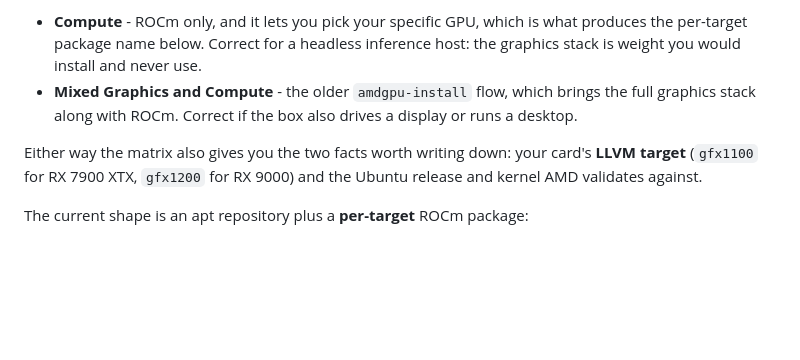
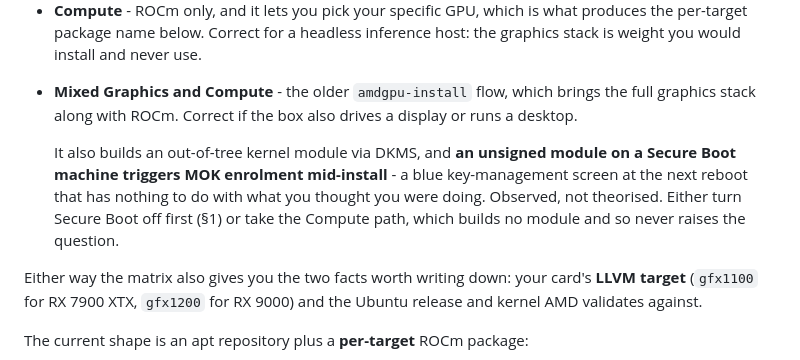
Before and after one commit to RootSwitch/RSConclave, a Markdown page: docs/inference-host.md, the part around the change. GitHub-like rendering; blank space fills up the shorter version.

Commit message:
docs: name the Secure Boot trap in the Mixed Graphics path
Section 1 already said to turn Secure Boot off, but never connected it to
a consequence, so it read as generic hygiene worth skipping.

The Mixed Graphics and Compute path builds an out-of-tree module through
DKMS, and on a Secure Boot machine that means MOK enrolment: a blue
key-management screen at the next reboot, arriving in the middle of what
you thought was a driver install. Hit for real on a 7900 XTX.

Written where the choice is made rather than three sections earlier, and
noted as one more reason the Compute path suits a headless box - it builds
no module, so the question never comes up.

```diff
--- a/docs/inference-host.md
+++ b/docs/inference-host.md
@@ -111,6 +111,13 @@ different install paths:
 - **Mixed Graphics and Compute** - the older `amdgpu-install` flow, which
   brings the full graphics stack along with ROCm. Correct if the box also
   drives a display or runs a desktop.
+
+  It also builds an out-of-tree kernel module via DKMS, and **an unsigned
+  module on a Secure Boot machine triggers MOK enrolment mid-install** - a
+  blue key-management screen at the next reboot that has nothing to do with
+  what you thought you were doing. Observed, not theorised. Either turn
+  Secure Boot off first (§1) or take the Compute path, which builds no module
+  and so never raises the question.
 
 Either way the matrix also gives you the two facts worth writing down: your
 card's **LLVM target** (`gfx1100` for RX 7900 XTX, `gfx1200` for RX 9000) and
```
